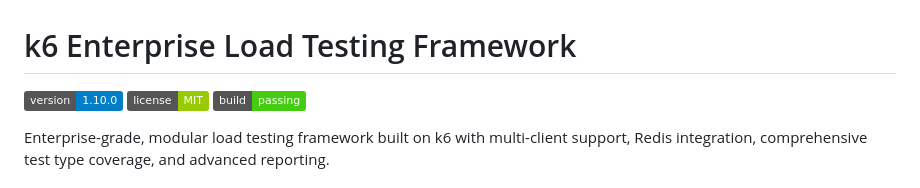
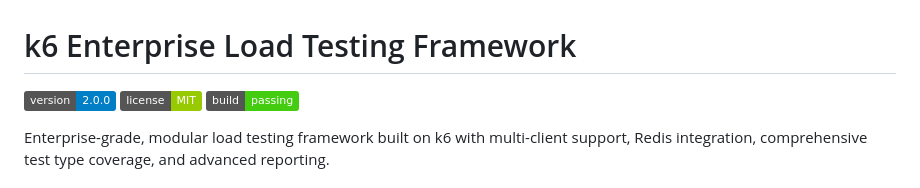
Before and after one commit to jwcastillo/k6-Enterprise-Load-Testing-Framework, a Markdown page: README.md, the part around the change. GitHub-like rendering; badges without logos.

Commit message:
chore: fix version badge in README to 2.0.0

```diff
--- a/README.md
+++ b/README.md
@@ -1,6 +1,6 @@
 # k6 Enterprise Load Testing Framework
 
-[![Version](https://img.shields.io/badge/version-1.10.0-blue.svg)](https://github.com/jwcastillo/k6-enterprise-framework)
+[![Version](https://img.shields.io/badge/version-2.0.0-blue.svg)](https://github.com/jwcastillo/k6-enterprise-framework)
 [![License](https://img.shields.io/badge/license-MIT-green.svg)](LICENSE)
 [![Build Status](https://img.shields.io/badge/build-passing-brightgreen.svg)](https://github.com/jwcastillo/k6-enterprise-framework/actions)
 
```
